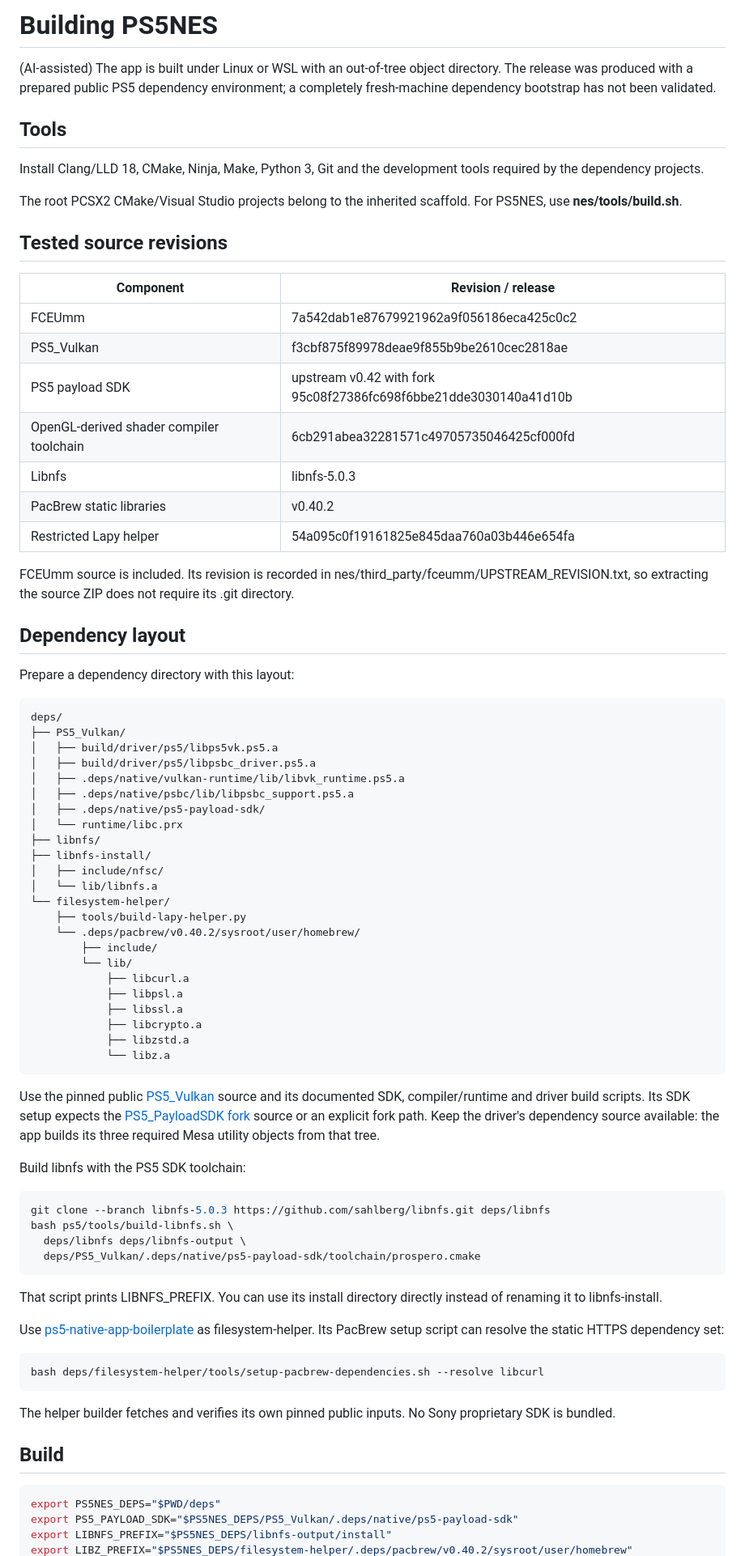
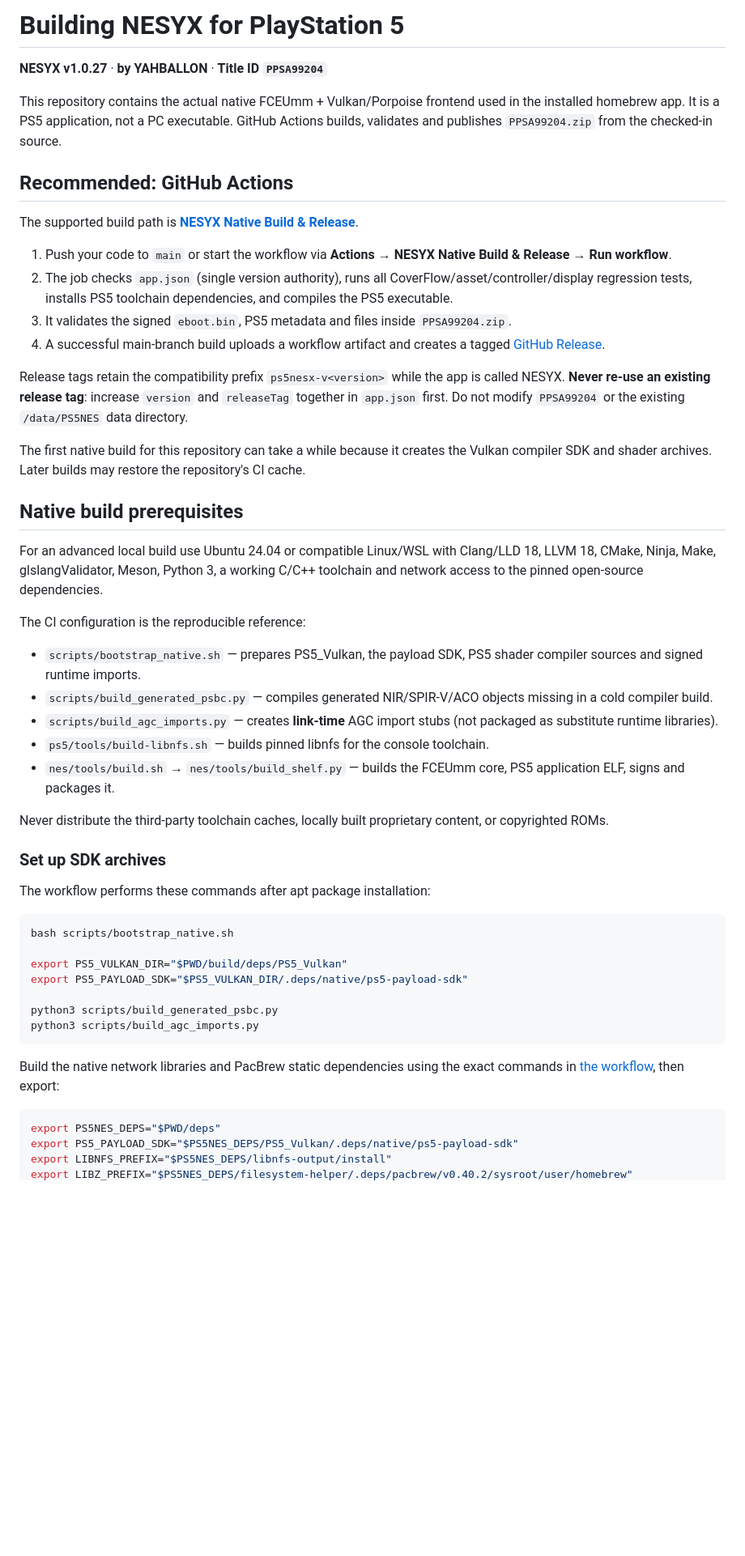
Before and after one commit to Yahballon/PS5NESX, a Markdown page: BUILDING.md, the part around one of its changes. Shown at 81% size. Drawn GitHub-style; blank space fills up the shorter version.

Commit message:
docs(NESYX): replace obsolete PS5NES manual with standalone v1.0.27 build guide

````diff
--- a/BUILDING.md
+++ b/BUILDING.md
@@ -1,81 +1,53 @@
-# Building PS5NES
+# Building NESYX for PlayStation 5
 
-(AI-assisted) The app is built under Linux or WSL with an out-of-tree object directory. The release was produced with a prepared public PS5 dependency environment; a completely fresh-machine dependency bootstrap has not been validated.
+**NESYX v1.0.27** · **by YAHBALLON** · **Title ID `PPSA99204`**
 
-## Tools
+This repository contains the actual native FCEUmm + Vulkan/Porpoise frontend used in the installed homebrew app. It is a PS5 application, not a PC executable. GitHub Actions builds, validates and publishes `PPSA99204.zip` from the checked-in source.
 
-Install Clang/LLD 18, CMake, Ninja, Make, Python 3, Git and the development tools required by the dependency projects.
+## Recommended: GitHub Actions
 
-The root PCSX2 CMake/Visual Studio projects belong to the inherited scaffold. For PS5NES, use **nes/tools/build.sh**.
+The supported build path is **[NESYX Native Build & Release](.github/workflows/build-nesyx.yml)**.
 
-## Tested source revisions
+1. Push your code to `main` or start the workflow via **Actions → NESYX Native Build & Release → Run workflow**.
+2. The job checks `app.json` (single version authority), runs all CoverFlow/asset/controller/display regression tests, installs PS5 toolchain dependencies, and compiles the PS5 executable.
+3. It validates the signed `eboot.bin`, PS5 metadata and files inside `PPSA99204.zip`.
+4. A successful main-branch build uploads a workflow artifact and creates a tagged [GitHub Release](https://github.com/Yahballon/PS5NESX/releases).
 
-| Component | Revision / release |
-| --- | --- |
-| FCEUmm | 7a542dab1e87679921962a9f056186eca425c0c2 |
-| PS5_Vulkan | f3cbf875f89978deae9f855b9be2610cec2818ae |
-| PS5 payload SDK | upstream v0.42 with fork 95c08f27386fc698f6bbe21dde3030140a41d10b |
-| OpenGL-derived shader compiler toolchain | 6cb291abea32281571c49705735046425cf000fd |
-| Libnfs | libnfs-5.0.3 |
-| PacBrew static libraries | v0.40.2 |
-| Restricted Lapy helper | 54a095c0f19161825e845daa760a03b446e654fa |
+Release tags retain the compatibility prefix `ps5nesx-v<version>` while the app is called NESYX. **Never re-use an existing release tag**: increase `version` and `releaseTag` together in `app.json` first. Do not modify `PPSA99204` or the existing `/data/PS5NES` data directory.
 
-FCEUmm source is included. Its revision is recorded in nes/third_party/fceumm/UPSTREAM_REVISION.txt, so extracting the source ZIP does not require its .git directory.
+The first native build for this repository can take a while because it creates the Vulkan compiler SDK and shader archives. Later builds may restore the repository's CI cache.
 
-## Dependency layout
+## Native build prerequisites
 
-Prepare a dependency directory with this layout:
+For an advanced local build use Ubuntu 24.04 or compatible Linux/WSL with Clang/LLD 18, LLVM 18, CMake, Ninja, Make, glslangValidator, Meson, Python 3, a working C/C++ toolchain and network access to the pinned open-source dependencies.
 
-~~~text
-deps/
-├── PS5_Vulkan/
-│   ├── build/driver/ps5/libps5vk.ps5.a
-│   ├── build/driver/ps5/libpsbc_driver.ps5.a
-│   ├── .deps/native/vulkan-runtime/lib/libvk_runtime.ps5.a
-│   ├── .deps/native/psbc/lib/libpsbc_support.ps5.a
-│   ├── .deps/native/ps5-payload-sdk/
-│   └── runtime/libc.prx
-├── libnfs/
-├── libnfs-install/
-│   ├── include/nfsc/
-│   └── lib/libnfs.a
-└── filesystem-helper/
-    ├── tools/build-lapy-helper.py
-    └── .deps/pacbrew/v0.40.2/sysroot/user/homebrew/
-        ├── include/
-        └── lib/
-            ├── libcurl.a
-            ├── libpsl.a
-            ├── libssl.a
-            ├── libcrypto.a
-            ├── libzstd.a
-            └── libz.a
-~~~
+The CI configuration is the reproducible reference:
 
-Use the pinned public [PS5_Vulkan](https://github.com/mihawk-99/PS5_Vulkan) source and its documented SDK, compiler/runtime and driver build scripts. Its SDK setup expects the [PS5_PayloadSDK fork](https://github.com/mihawk-99/PS5_PayloadSDK) source or an explicit fork path. Keep the driver's dependency source available: the app builds its three required Mesa utility objects from that tree.
+- `scripts/bootstrap_native.sh` — prepares PS5_Vulkan, the payload SDK, PS5 shader compiler sources and signed runtime imports.
+- `scripts/build_generated_psbc.py` — compiles generated NIR/SPIR-V/ACO objects missing in a cold compiler build.
+- `scripts/build_agc_imports.py` — creates **link-time** AGC import stubs (not packaged as substitute runtime libraries).
+- `ps5/tools/build-libnfs.sh` — builds pinned libnfs for the console toolchain.
+- `nes/tools/build.sh` → `nes/tools/build_shelf.py` — builds the FCEUmm core, PS5 application ELF, signs and packages it.
 
-Build libnfs with the PS5 SDK toolchain:
+Never distribute the third-party toolchain caches, locally built proprietary content, or copyrighted ROMs.
 
-~~~bash
-git clone --branch libnfs-5.0.3 https://github.com/sahlberg/libnfs.git deps/libnfs
-bash ps5/tools/build-libnfs.sh \
-  deps/libnfs deps/libnfs-output \
-  deps/PS5_Vulkan/.deps/native/ps5-payload-sdk/toolchain/prospero.cmake
-~~~
+### Set up SDK archives
 
-That script prints LIBNFS_PREFIX. You can use its install directory directly instead of renaming it to libnfs-install.
+The workflow performs these commands after apt package installation:
 
-Use [ps5-native-app-boilerplate](https://github.com/blackbearreloaded/ps5-native-app-boilerplate) as filesystem-helper. Its PacBrew setup script can resolve the static HTTPS dependency set:
+```bash
+bash scripts/bootstrap_native.sh
 
-~~~bash
-bash deps/filesystem-helper/tools/setup-pacbrew-dependencies.sh --resolve libcurl
-~~~
+export PS5_VULKAN_DIR="$PWD/build/deps/PS5_Vulkan"
+export PS5_PAYLOAD_SDK="$PS5_VULKAN_DIR/.deps/native/ps5-payload-sdk"
 
-The helper builder fetches and verifies its own pinned public inputs. No Sony proprietary SDK is bundled.
+python3 scripts/build_generated_psbc.py
+python3 scripts/build_agc_imports.py
+```
 
-## Build
+Build the native network libraries and PacBrew static dependencies using the exact commands in [the workflow](.github/workflows/build-nesyx.yml), then export:
 
-~~~bash
+```bash
 export PS5NES_DEPS="$PWD/deps"
 export PS5_PAYLOAD_SDK="$PS5NES_DEPS/PS5_Vulkan/.deps/native/ps5-payload-sdk"
 export LIBNFS_PREFIX="$PS5NES_DEPS/libnfs-output/install"
````
Also changed, not shown: other parts of BUILDING.md (+28 -47 lines).
